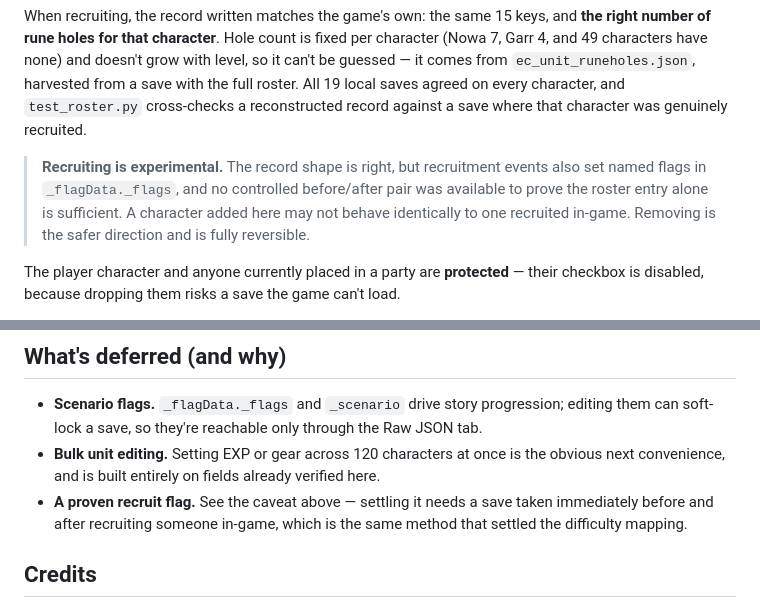
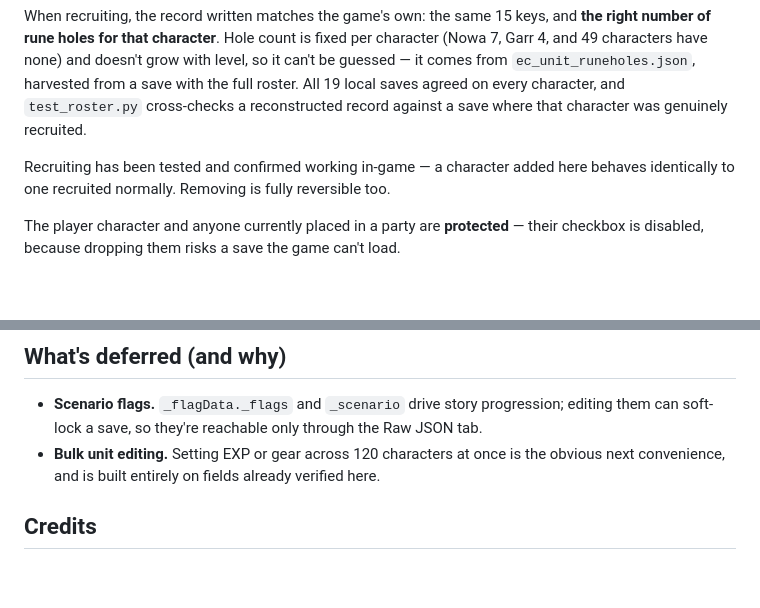
Before and after one commit to TheSparda/Eiyuden-Chronicle-Save-Editor, a Markdown page: README.md, 2 parts joined by grey strips. Rendered like a GitHub page; blank space fills up the shorter version.

Commit message:
Confirm recruiting works in-game; drop the now-resolved caveat
Recruiting has been tested end-to-end and behaves identically to an
in-game recruitment. Removes the "experimental" warning and the
corresponding deferred-work item.

```diff
--- a/README.md
+++ b/README.md
@@ -134,11 +134,8 @@ guessed — it comes from `ec_unit_runeholes.json`, harvested from a save with t
 roster. All 19 local saves agreed on every character, and `test_roster.py` cross-checks a
 reconstructed record against a save where that character was genuinely recruited.
 
-> **Recruiting is experimental.** The record shape is right, but recruitment events also
-> set named flags in `_flagData._flags`, and no controlled before/after pair was available
-> to prove the roster entry alone is sufficient. A character added here may not behave
-> identically to one recruited in-game. Removing is the safer direction and is fully
-> reversible.
+Recruiting has been tested and confirmed working in-game — a character added here
+behaves identically to one recruited normally. Removing is fully reversible too.
 
 The player character and anyone currently placed in a party are **protected** — their
 checkbox is disabled, because dropping them risks a save the game can't load.
@@ -297,9 +294,6 @@ Each works on a scratch copy and cleans up after itself; none modify your real s
   them can soft-lock a save, so they're reachable only through the Raw JSON tab.
 - **Bulk unit editing.** Setting EXP or gear across 120 characters at once is the obvious
   next convenience, and is built entirely on fields already verified here.
-- **A proven recruit flag.** See the caveat above — settling it needs a save taken
-  immediately before and after recruiting someone in-game, which is the same method that
-  settled the difficulty mapping.
 
 ## Credits
 
```
